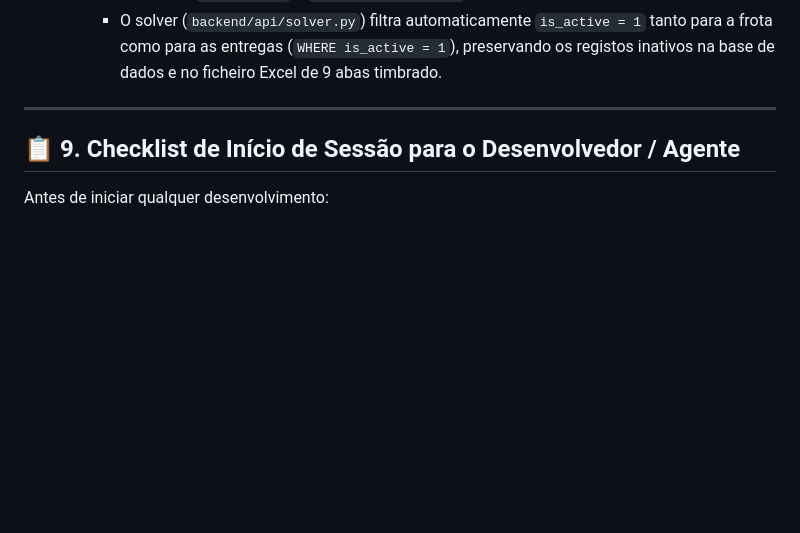
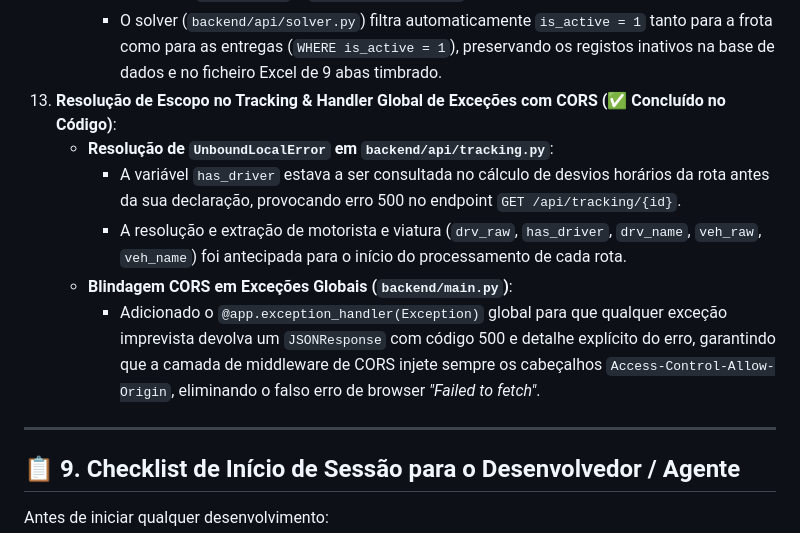
Before and after one commit to Pauloalexbatista/GEORREF_Optimizer, a Markdown page: GeoRoutePlan.md, the part around the change. Rendered like a GitHub page; blank space fills up the shorter version.

Commit message:
docs: add point 13 tracking fix and CORS exception handler to GeoRoutePlan.md

```diff
--- a/GeoRoutePlan.md
+++ b/GeoRoutePlan.md
@@ -547,6 +547,12 @@ Em estrita conformidade com as deliberações da **CNPD (Comissão Nacional de P
     * **Persistência e Respeito no Solver**:
       - A tabela SQLite `entregas` recebeu a coluna `is_active INTEGER DEFAULT 1` via auto-migração (`database.py` e `backend/database.py`).
       - O solver (`backend/api/solver.py`) filtra automaticamente `is_active = 1` tanto para a frota como para as entregas (`WHERE is_active = 1`), preservando os registos inativos na base de dados e no ficheiro Excel de 9 abas timbrado.
+13. **Resolução de Escopo no Tracking & Handler Global de Exceções com CORS (✅ Concluído no Código)**:
+    * **Resolução de `UnboundLocalError` em `backend/api/tracking.py`**:
+      - A variável `has_driver` estava a ser consultada no cálculo de desvios horários da rota antes da sua declaração, provocando erro 500 no endpoint `GET /api/tracking/{id}`.
+      - A resolução e extração de motorista e viatura (`drv_raw`, `has_driver`, `drv_name`, `veh_raw`, `veh_name`) foi antecipada para o início do processamento de cada rota.
+    * **Blindagem CORS em Exceções Globais (`backend/main.py`)**:
+      - Adicionado o `@app.exception_handler(Exception)` global para que qualquer exceção imprevista devolva um `JSONResponse` com código 500 e detalhe explícito do erro, garantindo que a camada de middleware de CORS injete sempre os cabeçalhos `Access-Control-Allow-Origin`, eliminando o falso erro de browser *"Failed to fetch"*.
 
 ---
 
```
